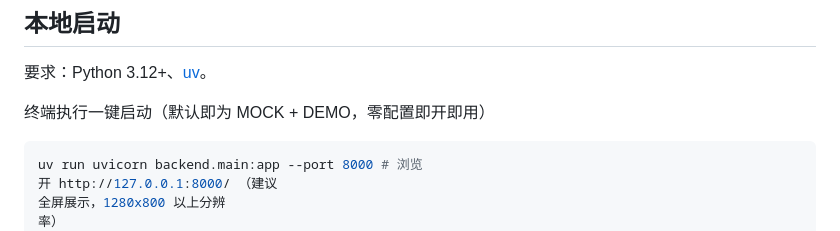
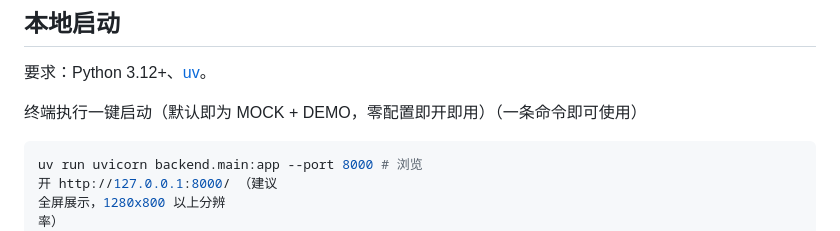
Before and after one commit to Lmliya/OneGameStudio, a Markdown page: README.md, the part around the change. Rendered like a GitHub page.

Commit message:
Update README for terminal startup instructions
Clarify one-command usage for terminal startup.

````diff
--- a/README.md
+++ b/README.md
@@ -36,7 +36,7 @@ _上：Demo 模式总览（像素办公室 + CEO 指令台 + 游戏工作台）
 要求：Python 3.12+、[uv](https://docs.astral.sh/uv/)。
 
 
- 终端执行一键启动（默认即为 MOCK + DEMO，零配置即开即用）
+ 终端执行一键启动（默认即为 MOCK + DEMO，零配置即开即用）（一条命令即可使用）
  ```bash
  uv run uvicorn backend.main:app --port 8000 # 浏览
 开 http://127.0.0.1:8000/ （建议
````
